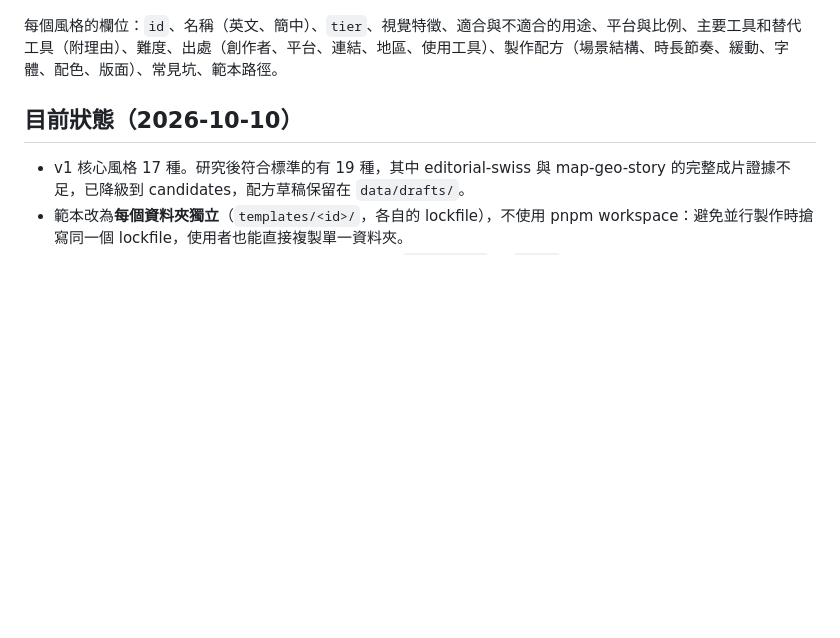
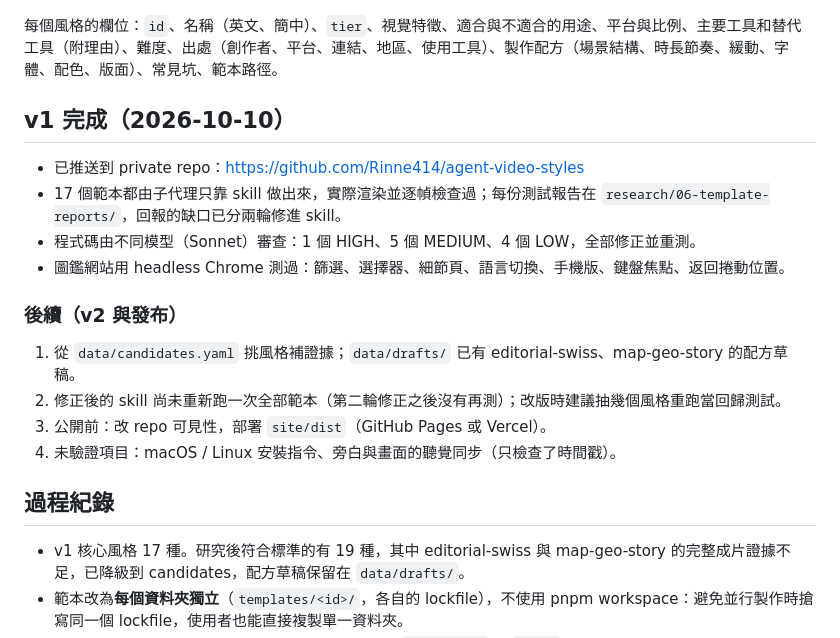
Before and after one commit to Rinne414/agent-video-styles, a Markdown page: SPEC.md, the part around the change. Drawn GitHub-style; blank space fills up the shorter version.

Commit message:
docs: record v1 completion and next steps in SPEC

```diff
--- a/SPEC.md
+++ b/SPEC.md
@@ -77,7 +77,21 @@ agent-video-styles/
 
 每個風格的欄位：`id`、名稱（英文、簡中）、`tier`、視覺特徵、適合與不適合的用途、平台與比例、主要工具和替代工具（附理由）、難度、出處（創作者、平台、連結、地區、使用工具）、製作配方（場景結構、時長節奏、緩動、字體、配色、版面）、常見坑、範本路徑。
 
-## 目前狀態（2026-10-10）
+## v1 完成（2026-10-10）
+
+- 已推送到 private repo：https://github.com/Rinne414/agent-video-styles
+- 17 個範本都由子代理只靠 skill 做出來，實際渲染並逐幀檢查過；每份測試報告在 `research/06-template-reports/`，回報的缺口已分兩輪修進 skill。
+- 程式碼由不同模型（Sonnet）審查：1 個 HIGH、5 個 MEDIUM、4 個 LOW，全部修正並重測。
+- 圖鑑網站用 headless Chrome 測過：篩選、選擇器、細節頁、語言切換、手機版、鍵盤焦點、返回捲動位置。
+
+### 後續（v2 與發布）
+
+1. 從 `data/candidates.yaml` 挑風格補證據；`data/drafts/` 已有 editorial-swiss、map-geo-story 的配方草稿。
+2. 修正後的 skill 尚未重新跑一次全部範本（第二輪修正之後沒有再測）；改版時建議抽幾個風格重跑當回歸測試。
+3. 公開前：改 repo 可見性，部署 `site/dist`（GitHub Pages 或 Vercel）。
+4. 未驗證項目：macOS / Linux 安裝指令、旁白與畫面的聽覺同步（只檢查了時間戳）。
+
+## 過程紀錄
 
 - v1 核心風格 17 種。研究後符合標準的有 19 種，其中 editorial-swiss 與 map-geo-story 的完整成片證據不足，已降級到 candidates，配方草稿保留在 `data/drafts/`。
 - 範本改為**每個資料夾獨立**（`templates/<id>/`，各自的 lockfile），不使用 pnpm workspace：避免並行製作時搶寫同一個 lockfile，使用者也能直接複製單一資料夾。
```
